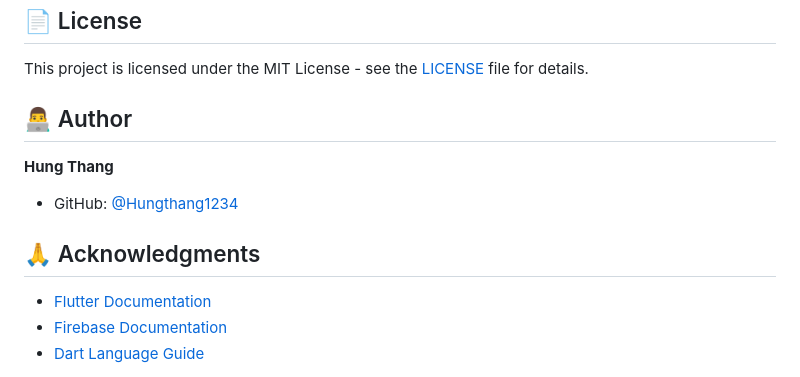
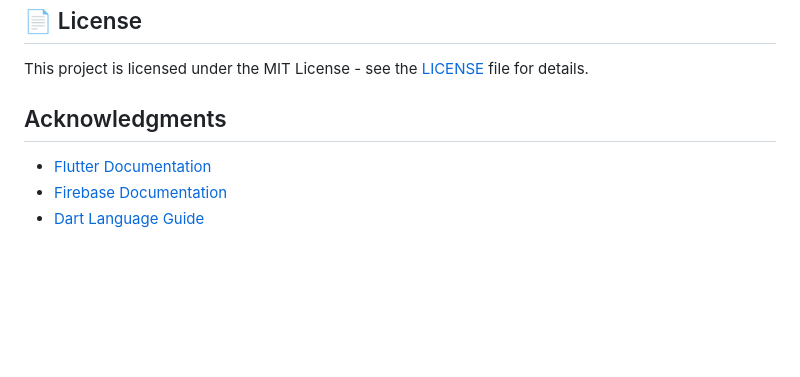
Before and after one commit to Hungthang1234/Social-Media-ProJect-Twitter-Clone, a Markdown page: README.md, the part around the change. Drawn GitHub-style; blank space fills up the shorter version.

Commit message:
docs: Remove author section from README

```diff
--- a/README.md
+++ b/README.md
@@ -203,12 +203,7 @@ Please ensure your code follows Dart style guidelines and includes appropriate c
 
 This project is licensed under the MIT License - see the [LICENSE](LICENSE) file for details.
 
-## 👨‍💻 Author
-
-**Hung Thang**
-- GitHub: [@Hungthang1234](https://github.com/Hungthang1234)
-
-## 🙏 Acknowledgments
+##  Acknowledgments
 
 - [Flutter Documentation](https://flutter.dev/docs)
 - [Firebase Documentation](https://firebase.google.com/docs)
```
